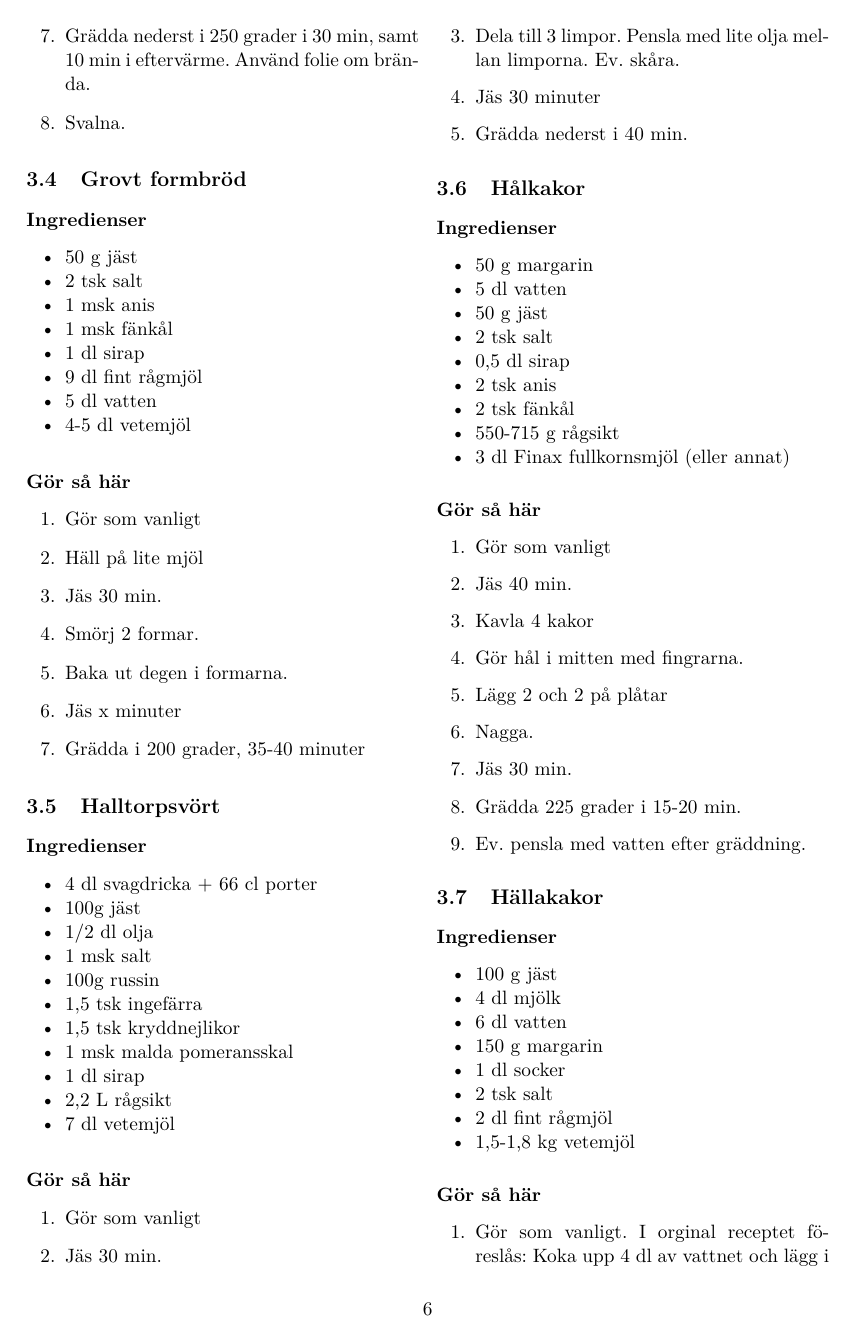
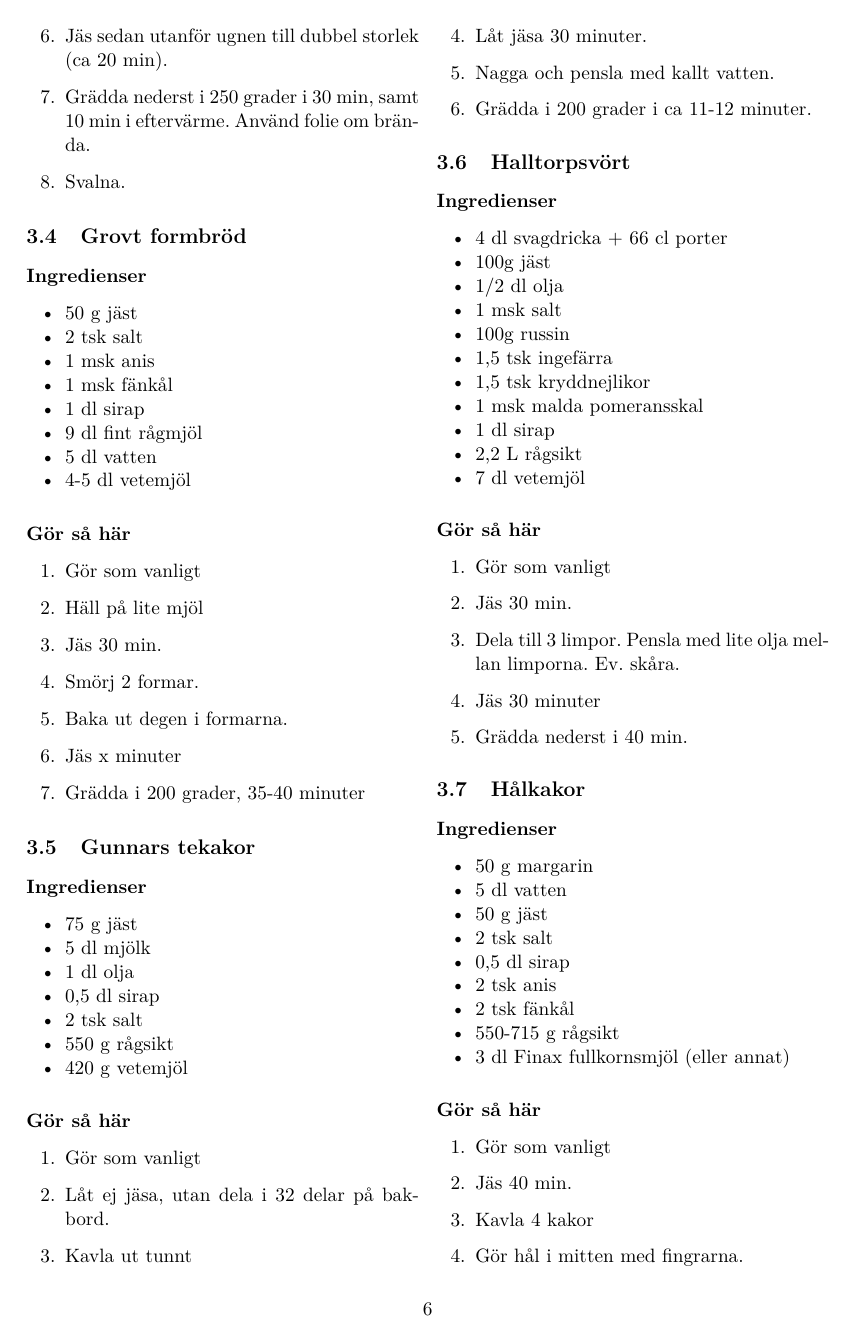
Before and after one commit to MrScruffyish/Recept, a LaTeX document (recept.tex): page 6 of 15. Compiled offline with pdfLaTeX.

Commit message:
Fler recept

```diff
--- a/recept.tex
+++ b/recept.tex
@@ -259,6 +260,31 @@ Blanda allt ovan och låt stå över natten
     \item Baka ut degen i formarna.
     \item Jäs x minuter
     \item Grädda i 200 grader, 35-40 minuter
+\end{enumerate}
+
+
+
+
+
+\subsection{Gunnars tekakor}
+\subsubsection*{Ingredienser}
+\begin{itemize}[noitemsep]
+    \item 75 g jäst
+    \item 5 dl mjölk
+    \item 1 dl olja
+    \item 0,5 dl sirap
+    \item 2 tsk salt
+    \item 550 g rågsikt
+    \item 420 g vetemjöl
+\end{itemize}
+\subsubsection*{Gör så här}
+\begin{enumerate}[label=\arabic*.]
+    \item Gör som vanligt
+    \item Låt ej jäsa, utan dela i 32 delar på bakbord.
+    \item Kavla ut tunnt
+    \item Låt jäsa 30 minuter.
+    \item Nagga och pensla med kallt vatten.
+    \item Grädda i 200 grader i ca 11-12 minuter.
 \end{enumerate}
 
 
```
Also changed, not shown: recept.tex (5 more changed lines).
